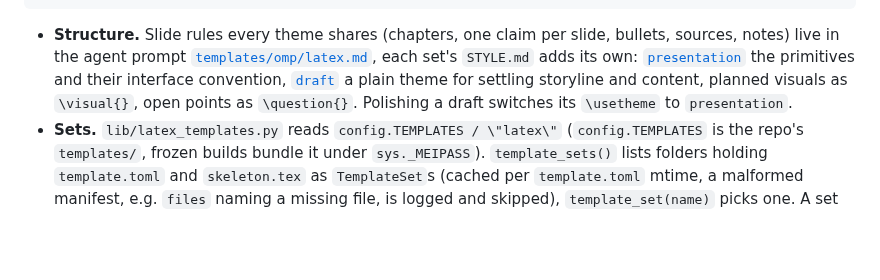
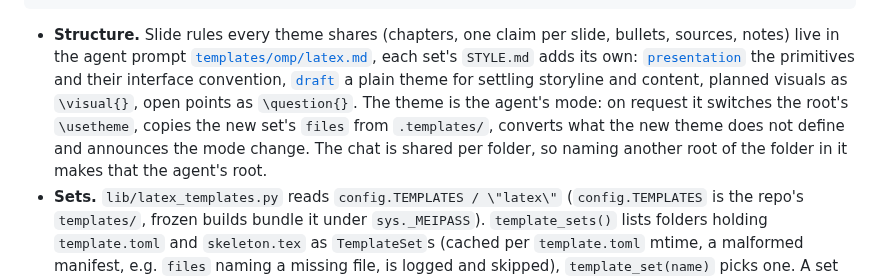
Before and after one commit to patrickab/gigachad-bot, a Markdown page: .docs/architecture.md, the part around the change. GitHub-like rendering; blank space fills up the shorter version.

````diff
--- a/.docs/architecture.md
+++ b/.docs/architecture.md
@@ -468,7 +468,7 @@ templates/latex/
     └── previews/<group>/<NN>-<name>.png   generated, each primitive's last overlay page, committed
 ```
 
-- **Structure.** Slide rules every theme shares (chapters, one claim per slide, bullets, sources, notes) live in the agent prompt [`templates/omp/latex.md`](../templates/omp/latex.md), each set's `STYLE.md` adds its own: [`presentation`](../templates/latex/presentation/STYLE.md) the primitives and their interface convention, [`draft`](../templates/latex/draft/STYLE.md) a plain theme for settling storyline and content, planned visuals as `\visual{}`, open points as `\question{}`. Polishing a draft switches its `\usetheme` to `presentation`.
+- **Structure.** Slide rules every theme shares (chapters, one claim per slide, bullets, sources, notes) live in the agent prompt [`templates/omp/latex.md`](../templates/omp/latex.md), each set's `STYLE.md` adds its own: [`presentation`](../templates/latex/presentation/STYLE.md) the primitives and their interface convention, [`draft`](../templates/latex/draft/STYLE.md) a plain theme for settling storyline and content, planned visuals as `\visual{}`, open points as `\question{}`. The theme is the agent's mode: on request it switches the root's `\usetheme`, copies the new set's `files` from `.templates/`, converts what the new theme does not define and announces the mode change. The chat is shared per folder, so naming another root of the folder in it makes that the agent's root.
 - **Sets.** `lib/latex_templates.py` reads `config.TEMPLATES / \"latex\"` (`config.TEMPLATES` is the repo's `templates/`, frozen builds bundle it under `sys._MEIPASS`). `template_sets()` lists folders holding `template.toml` and `skeleton.tex` as `TemplateSet`s (cached per `template.toml` mtime, a malformed manifest, e.g. `files` naming a missing file, is logged and skipped), `template_set(name)` picks one. A set with `primitives/` is a presentation set (`is_presentation`), one without is a document set: `letter/` is a KOMA-Script `scrlttr2` DIN 5008 letter whose design lives in `layout.lco` and sender in `sender.lco`. `TemplateSet.primitives()` is re-read when a primitive file or preview changes. `GET /api/latex/template-sets` answers `[{name, label}]` for both kinds.
 - **Detection.** A root is a presentation when its comment-stripped text has a `\usetheme[opts]{X}` naming a presentation set (`latex_templates.presentation_theme`, the first one wins). Nothing is toggled or stored.
 - **Primitives.** `GET /api/latex/templates?root=` (resolved like `/project`) answers `{theme, primitives: [{id, group, group_label, label, description, summary, text, preview}]}`, `theme` null for a plain root. id `<group>/<name>`, ordered by the set's `groups` (unknown groups after them, alphabetically) then `NN`. `summary` is the description's first clause as plain text (LaTeX commands stripped). Malformed files are logged and skipped. `preview` is the mtime in ms of the primitive's preview PNG (null without one), `render.py` finds each primitive's page with SyncTeX on its `\end{frame}` line. `GET /api/latex/templates/{theme}/previews/{group}/{name}.png` serves it only for a known set and a primitive `primitives()` lists (404 otherwise, no path from the request reaches the disk), cached `private, max-age=31536000, immutable` since the frontend URL carries `?v=<preview>`.
````
Also changed, not shown: templates/latex/AGENTS.md (+1 -0 lines), templates/omp/latex.md (+4 -0 lines).
